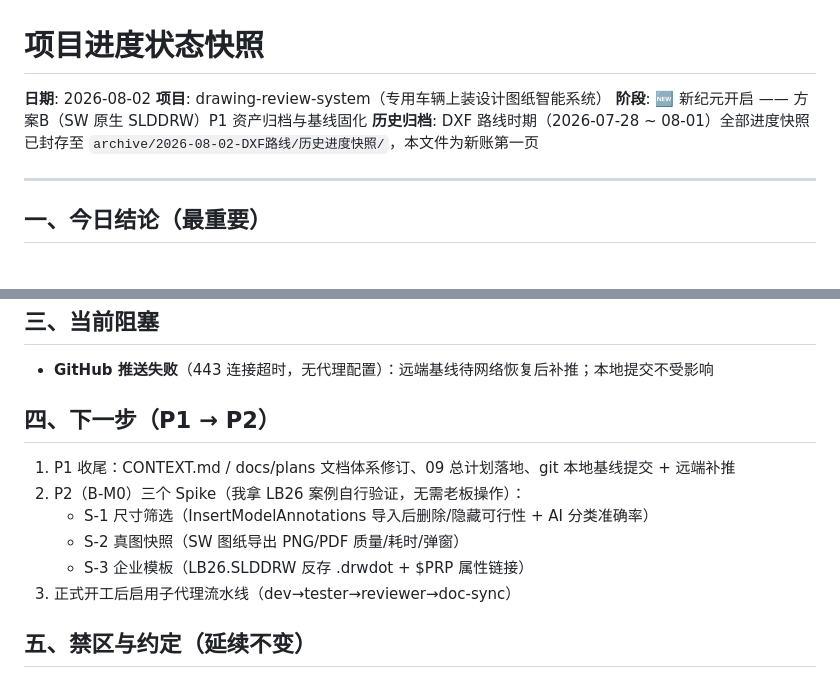
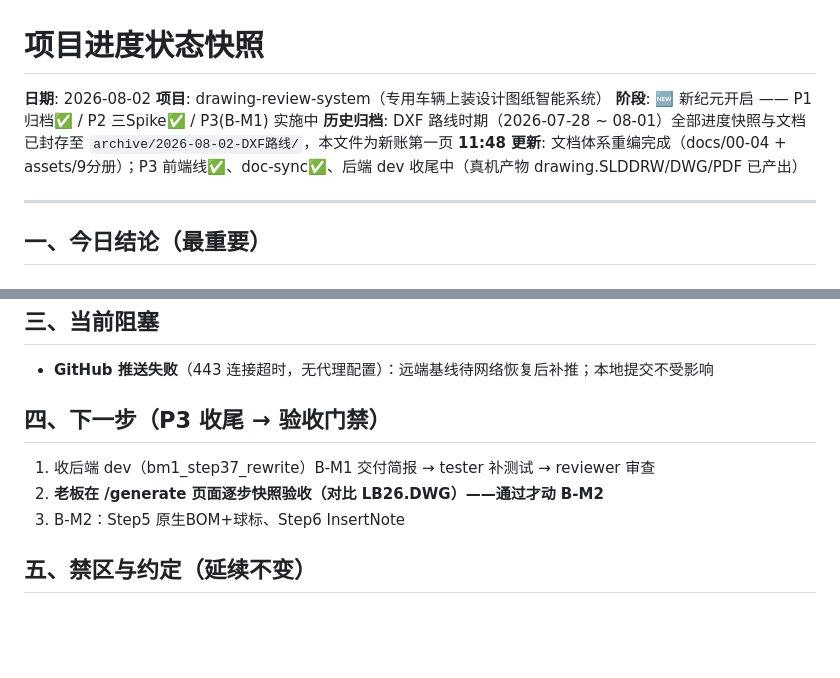
Before and after one commit to qiaoge0702/drawing-review-system, a Markdown page: 进度状态-2026-08-02.md, 2 parts joined by grey strips. Rendered like a GitHub page; blank space fills up the shorter version.

Commit message:
进度状态: P3实施中快照（11:48）

```diff
--- a/进度状态-2026-08-02.md
+++ b/进度状态-2026-08-02.md
@@ -2,8 +2,9 @@
 
 **日期**: 2026-08-02
 **项目**: drawing-review-system（专用车辆上装设计图纸智能系统）
-**阶段**: 🆕 新纪元开启 —— 方案B（SW 原生 SLDDRW）P1 资产归档与基线固化
-**历史归档**: DXF 路线时期（2026-07-28 ~ 08-01）全部进度快照已封存至 `archive/2026-08-02-DXF路线/历史进度快照/`，本文件为新账第一页
+**阶段**: 🆕 新纪元开启 —— P1 归档✅ / P2 三Spike✅ / P3(B-M1) 实施中
+**历史归档**: DXF 路线时期（2026-07-28 ~ 08-01）全部进度快照与文档已封存至 `archive/2026-08-02-DXF路线/`，本文件为新账第一页
+**11:48 更新**: 文档体系重编完成（docs/00-04 + assets/9分册）；P3 前端线✅、doc-sync✅、后端 dev 收尾中（真机产物 drawing.SLDDRW/DWG/PDF 已产出）
 
 ---
 
@@ -42,14 +43,11 @@
 
 - **GitHub 推送失败**（443 连接超时，无代理配置）：远端基线待网络恢复后补推；本地提交不受影响
 
-## 四、下一步（P1 → P2）
+## 四、下一步（P3 收尾 → 验收门禁）
 
-1. P1 收尾：CONTEXT.md / docs/plans 文档体系修订、09 总计划落地、git 本地基线提交 + 远端补推
-2. P2（B-M0）三个 Spike（我拿 LB26 案例自行验证，无需老板操作）：
-   - S-1 尺寸筛选（InsertModelAnnotations 导入后删除/隐藏可行性 + AI 分类准确率）
-   - S-2 真图快照（SW 图纸导出 PNG/PDF 质量/耗时/弹窗）
-   - S-3 企业模板（LB26.SLDDRW 反存 .drwdot + $PRP 属性链接）
-3. 正式开工后启用子代理流水线（dev→tester→reviewer→doc-sync）
+1. 收后端 dev（bm1_step37_rewrite）B-M1 交付简报 → tester 补测试 → reviewer 审查
+2. **老板在 /generate 页面逐步快照验收（对比 LB26.DWG）——通过才动 B-M2**
+3. B-M2：Step5 原生BOM+球标、Step6 InsertNote
 
 ## 五、禁区与约定（延续不变）
 
```
